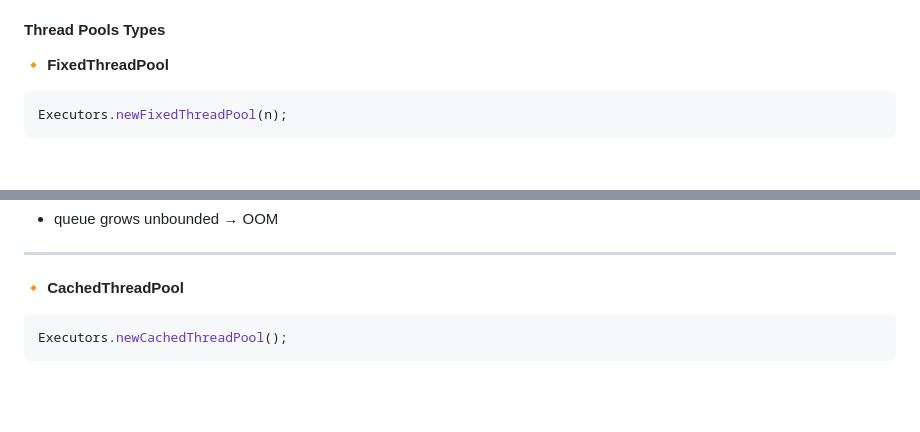
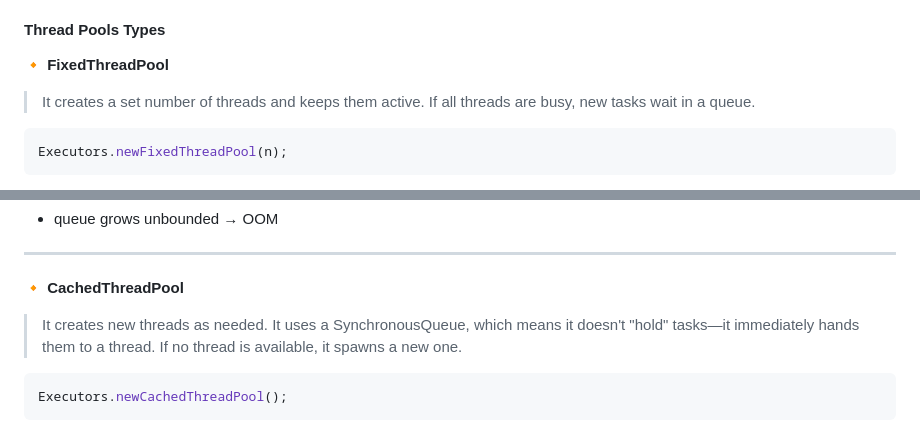
Before and after one commit to kpatorski/interview, a Markdown page: java/java.md, 2 parts joined by grey strips. Drawn GitHub-style; blank space fills up the shorter version.

Commit message:
Enhance thread pool descriptions

````diff
--- a/java/java.md
+++ b/java/java.md
@@ -1711,6 +1711,8 @@ Benefits:
 
 🔸 **FixedThreadPool**
 
+> It creates a set number of threads and keeps them active. If all threads are busy, new tasks wait in a queue.
+
 ```java
 Executors.newFixedThreadPool(n);
 ```
@@ -1726,6 +1728,8 @@ Executors.newFixedThreadPool(n);
 ---
 
 🔸 **CachedThreadPool**
+
+> It creates new threads as needed. It uses a SynchronousQueue, which means it doesn't "hold" tasks—it immediately hands them to a thread. If no thread is available, it spawns a new one.
 
 ```java
 Executors.newCachedThreadPool();
````
Also changed, not shown: other parts of java/java.md (+1 -1 lines).
